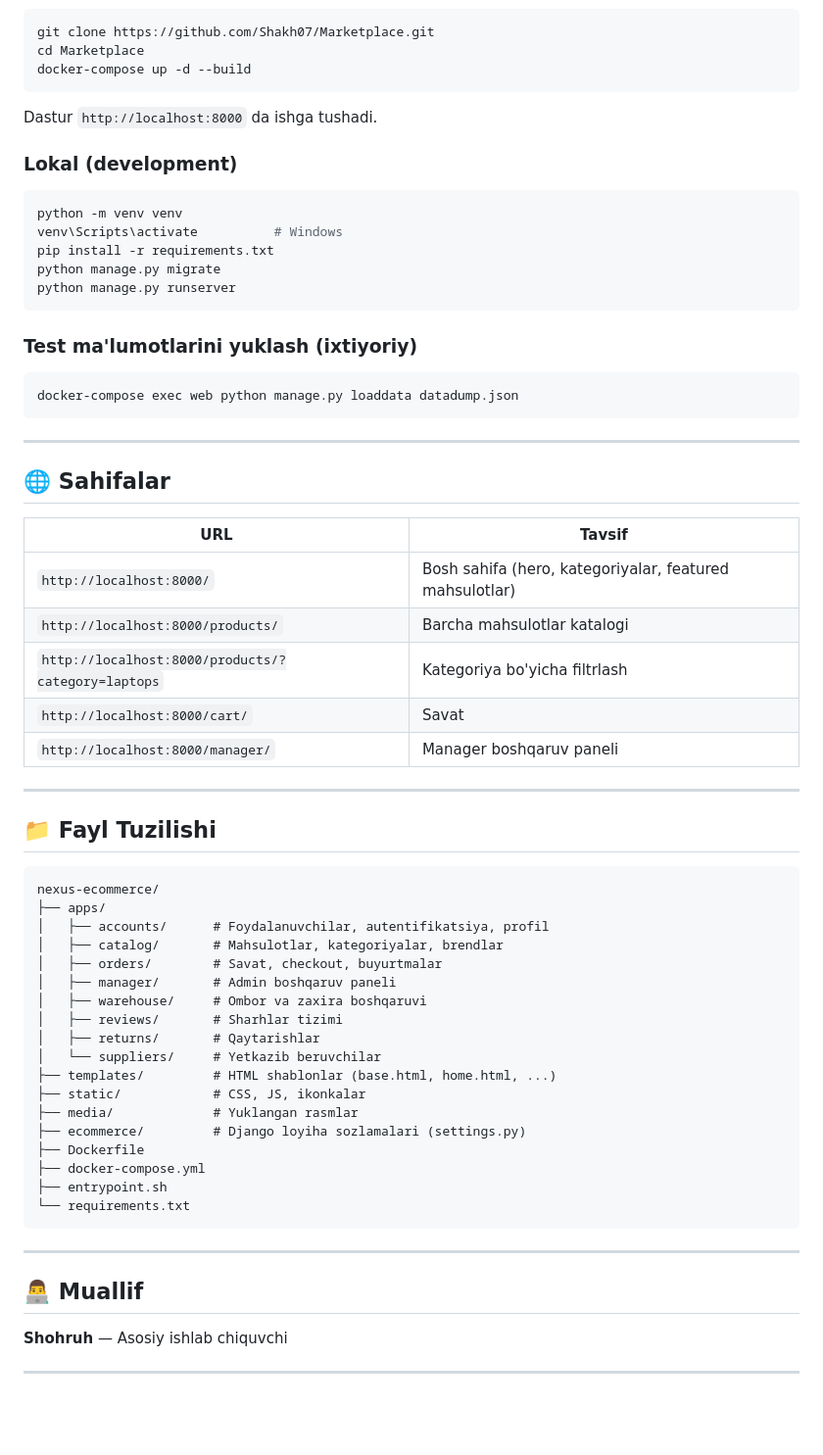
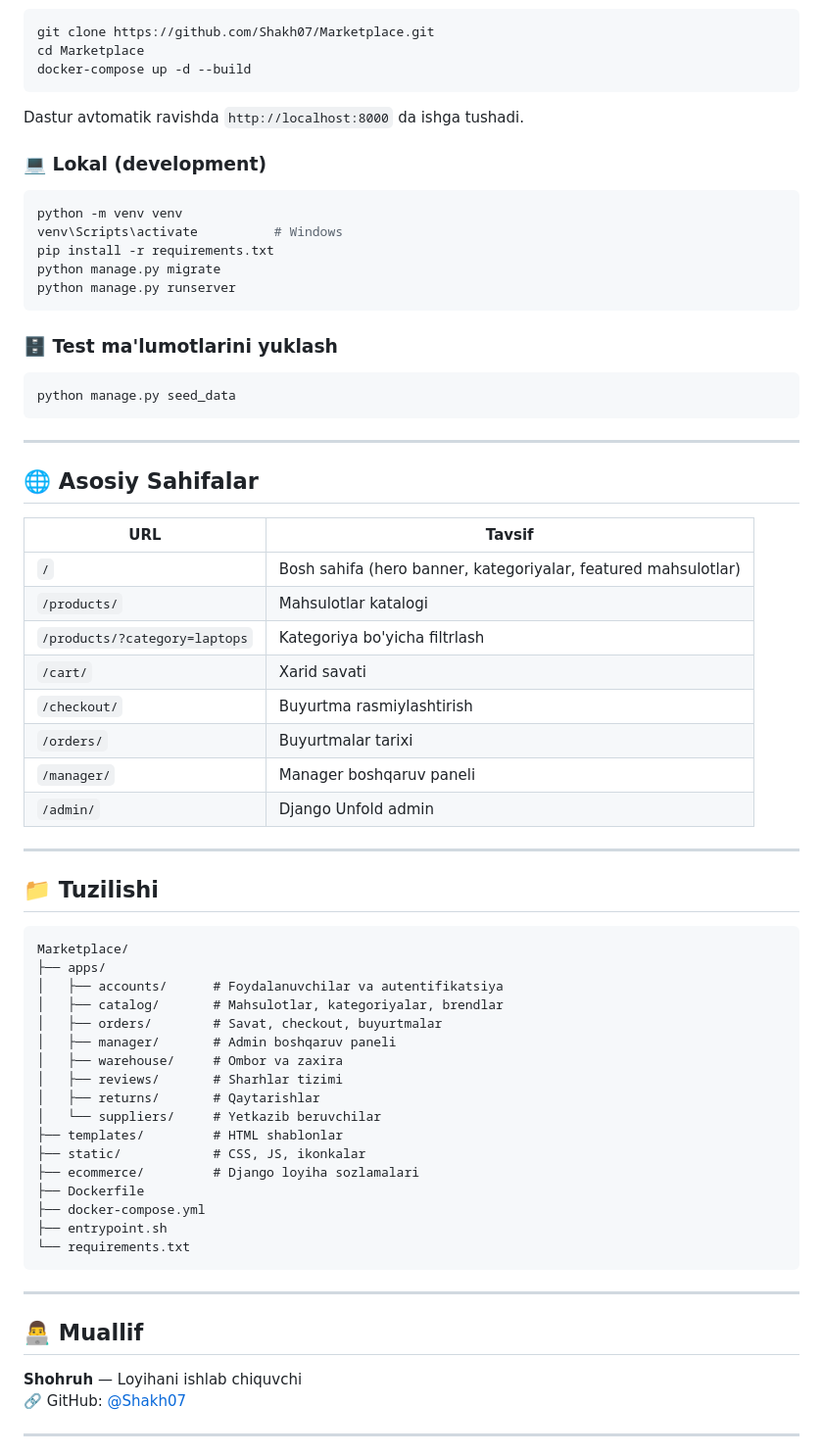
Before and after one commit to Shakh07/Marketplace, a Markdown page: README.md, the part around one of its changes. Shown at 98% size. Drawn GitHub-style; blank space fills up the shorter version.

Commit message:
docs: rewrite README and project documentation from scratch by Shohruh

````diff
--- a/README.md
+++ b/README.md
@@ -51,9 +67,9 @@ cd Marketplace
 docker-compose up -d --build
 ```
 
-Dastur `http://localhost:8000` da ishga tushadi.
+Dastur avtomatik ravishda `http://localhost:8000` da ishga tushadi.
 
-### Lokal (development)
+### 💻 Lokal (development)
 
 ```bash
 python -m venv venv
@@ -63,43 +79,45 @@ python manage.py migrate
 python manage.py runserver
 ```
 
-### Test ma'lumotlarini yuklash (ixtiyoriy)
+### 🗄 Test ma'lumotlarini yuklash
 
 ```bash
-docker-compose exec web python manage.py loaddata datadump.json
+python manage.py seed_data
 ```
 
 ---
 
-## 🌐 Sahifalar
+## 🌐 Asosiy Sahifalar
 
 | URL | Tavsif |
 |---|---|
-| `http://localhost:8000/` | Bosh sahifa (hero, kategoriyalar, featured mahsulotlar) |
-| `http://localhost:8000/products/` | Barcha mahsulotlar katalogi |
-| `http://localhost:8000/products/?category=laptops` | Kategoriya bo'yicha filtrlash |
-| `http://localhost:8000/cart/` | Savat |
-| `http://localhost:8000/manager/` | Manager boshqaruv paneli |
+| `/` | Bosh sahifa (hero banner, kategoriyalar, featured mahsulotlar) |
+| `/products/` | Mahsulotlar katalogi |
+| `/products/?category=laptops` | Kategoriya bo'yicha filtrlash |
+| `/cart/` | Xarid savati |
+| `/checkout/` | Buyurtma rasmiylashtirish |
+| `/orders/` | Buyurtmalar tarixi |
+| `/manager/` | Manager boshqaruv paneli |
+| `/admin/` | Django Unfold admin |
 
 ---
 
-## 📁 Fayl Tuzilishi
+## 📁 Tuzilishi
 
 ```
-nexus-ecommerce/
+Marketplace/
 ├── apps/
-│   ├── accounts/      # Foydalanuvchilar, autentifikatsiya, profil
+│   ├── accounts/      # Foydalanuvchilar va autentifikatsiya
 │   ├── catalog/       # Mahsulotlar, kategoriyalar, brendlar
 │   ├── orders/        # Savat, checkout, buyurtmalar
 │   ├── manager/       # Admin boshqaruv paneli
-│   ├── warehouse/     # Ombor va zaxira boshqaruvi
+│   ├── warehouse/     # Ombor va zaxira
 │   ├── reviews/       # Sharhlar tizimi
 │   ├── returns/       # Qaytarishlar
 │   └── suppliers/     # Yetkazib beruvchilar
-├── templates/         # HTML shablonlar (base.html, home.html, ...)
+├── templates/         # HTML shablonlar
 ├── static/            # CSS, JS, ikonkalar
-├── media/             # Yuklangan rasmlar
-├── ecommerce/         # Django loyiha sozlamalari (settings.py)
+├── ecommerce/         # Django loyiha sozlamalari
 ├── Dockerfile
 ├── docker-compose.yml
 ├── entrypoint.sh
@@ -110,7 +128,8 @@ nexus-ecommerce/
 
 ## 👨‍💻 Muallif
 
-**Shohruh** — Asosiy ishlab chiquvchi
+**Shohruh** — Loyihani ishlab chiquvchi
+🔗 GitHub: [@Shakh07](https://github.com/Shakh07)
 
 ---
 
````
Also changed, not shown: other parts of README.md (+37 -21 lines), nexus_loyiha_hujjati.md (+246 -190 lines).
